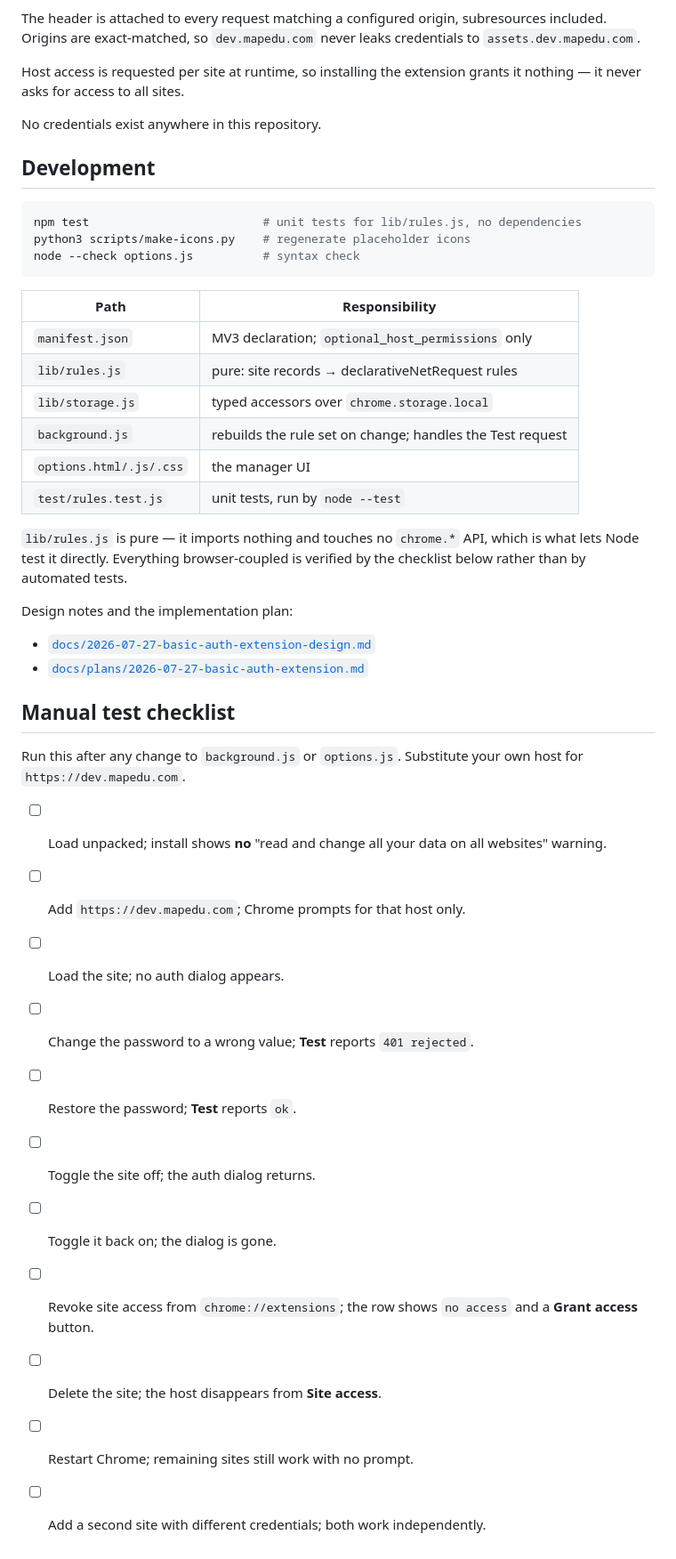
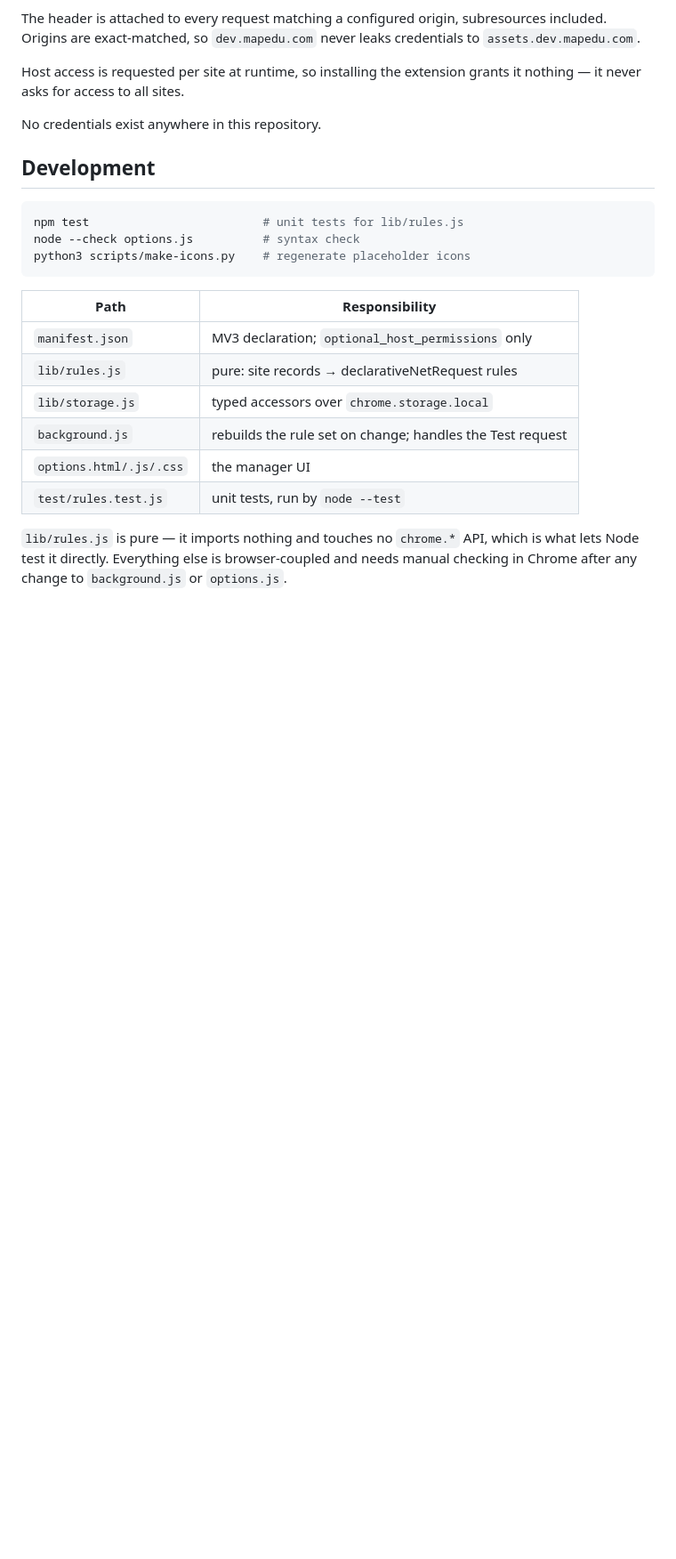
Before and after one commit to quymapedu/basic-auth-autofill, a Markdown page: README.md, the part around one of its changes. Shown at 89% size. Rendered like a GitHub page; blank space fills up the shorter version.

Commit message:
docs: drop internal process material from README
Removes the design-notes and implementation-plan links and the manual
test checklist — SDD artifacts, not something a reader of a standalone
extension repo needs. Folds the Test caveat into plain usage advice.

````diff
--- a/README.md
+++ b/README.md
@@ -76,9 +72,9 @@ No credentials exist anywhere in this repository.
 ## Development
 
 ```bash
-npm test                         # unit tests for lib/rules.js, no dependencies
+npm test                         # unit tests for lib/rules.js
+node --check options.js          # syntax check
 python3 scripts/make-icons.py    # regenerate placeholder icons
-node --check options.js          # syntax check
 ```
 
 | Path | Responsibility |
@@ -91,29 +87,5 @@ node --check options.js          # syntax check
 | `test/rules.test.js` | unit tests, run by `node --test` |
 
 `lib/rules.js` is pure — it imports nothing and touches no `chrome.*` API, which is what
-lets Node test it directly. Everything browser-coupled is verified by the checklist below
-rather than by automated tests.
-
-Design notes and the implementation plan:
-
-- [`docs/2026-07-27-basic-auth-extension-design.md`](docs/2026-07-27-basic-auth-extension-design.md)
-- [`docs/plans/2026-07-27-basic-auth-extension.md`](docs/plans/2026-07-27-basic-auth-extension.md)
-
-## Manual test checklist
-
-Run this after any change to `background.js` or `options.js`. Substitute your own host for
-`https://dev.mapedu.com`.
-
-- [ ] Load unpacked; install shows **no** "read and change all your data on all websites"
-      warning.
-- [ ] Add `https://dev.mapedu.com`; Chrome prompts for that host only.
-- [ ] Load the site; no auth dialog appears.
-- [ ] Change the password to a wrong value; **Test** reports `401 rejected`.
-- [ ] Restore the password; **Test** reports `ok`.
-- [ ] Toggle the site off; the auth dialog returns.
-- [ ] Toggle it back on; the dialog is gone.
-- [ ] Revoke site access from `chrome://extensions`; the row shows `no access` and a
-      **Grant access** button.
-- [ ] Delete the site; the host disappears from **Site access**.
-- [ ] Restart Chrome; remaining sites still work with no prompt.
-- [ ] Add a second site with different credentials; both work independently.
+lets Node test it directly. Everything else is browser-coupled and needs manual checking in
+Chrome after any change to `background.js` or `options.js`.
````
Also changed, not shown: other parts of README.md (+6 -10 lines).
